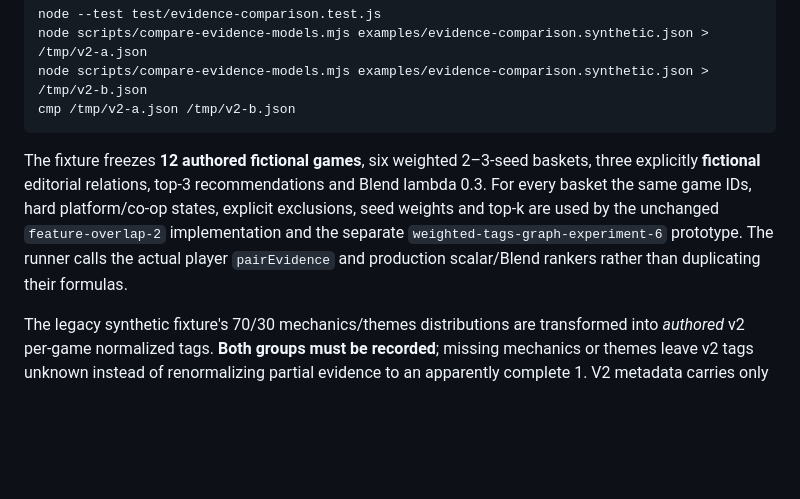
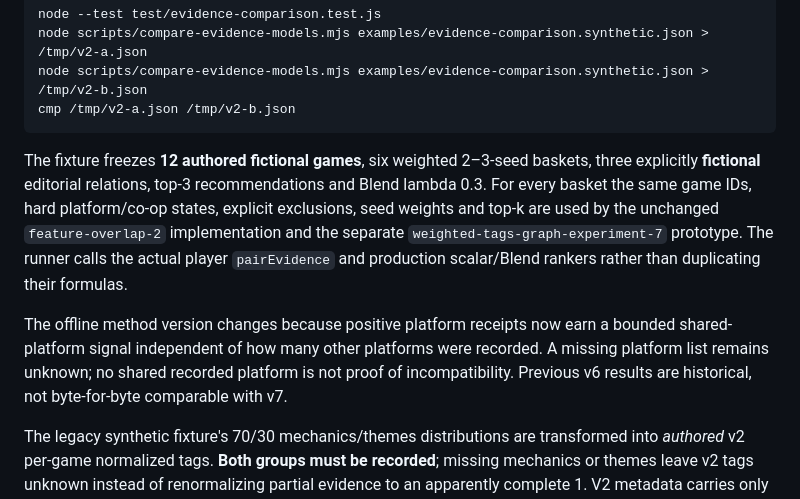
Before and after one commit to drevendev/Playmancer, a Markdown page: docs/EVIDENCE_COMPARISON.md, the part around the change. Drawn GitHub-style; blank space fills up the shorter version.

Commit message:
docs(p76): document non-exhaustive platform scoring v7

````diff
--- a/docs/EVIDENCE_COMPARISON.md
+++ b/docs/EVIDENCE_COMPARISON.md
@@ -13,7 +13,9 @@ node scripts/compare-evidence-models.mjs examples/evidence-comparison.synthetic.
 cmp /tmp/v2-a.json /tmp/v2-b.json
 ```
 
-The fixture freezes **12 authored fictional games**, six weighted 2–3-seed baskets, three explicitly **fictional** editorial relations, top-3 recommendations and Blend lambda 0.3. For every basket the same game IDs, hard platform/co-op states, explicit exclusions, seed weights and top-k are used by the unchanged `feature-overlap-2` implementation and the separate `weighted-tags-graph-experiment-6` prototype. The runner calls the actual player `pairEvidence` and production scalar/Blend rankers rather than duplicating their formulas.
+The fixture freezes **12 authored fictional games**, six weighted 2–3-seed baskets, three explicitly **fictional** editorial relations, top-3 recommendations and Blend lambda 0.3. For every basket the same game IDs, hard platform/co-op states, explicit exclusions, seed weights and top-k are used by the unchanged `feature-overlap-2` implementation and the separate `weighted-tags-graph-experiment-7` prototype. The runner calls the actual player `pairEvidence` and production scalar/Blend rankers rather than duplicating their formulas.
+
+The offline method version changes because positive platform receipts now earn a bounded shared-platform signal independent of how many other platforms were recorded. A missing platform list remains unknown; no shared recorded platform is not proof of incompatibility. Previous v6 results are historical, not byte-for-byte comparable with v7.
 
 The legacy synthetic fixture's 70/30 mechanics/themes distributions are transformed into *authored* v2 per-game normalized tags. **Both groups must be recorded**; missing mechanics or themes leave v2 tags unknown instead of renormalizing partial evidence to an apparently complete 1. V2 metadata carries only authored platform observations; the three source receipts are fixture markers, not claims of real-world game influence or data rights. No store or community content is scraped or redistributed.
 
````
